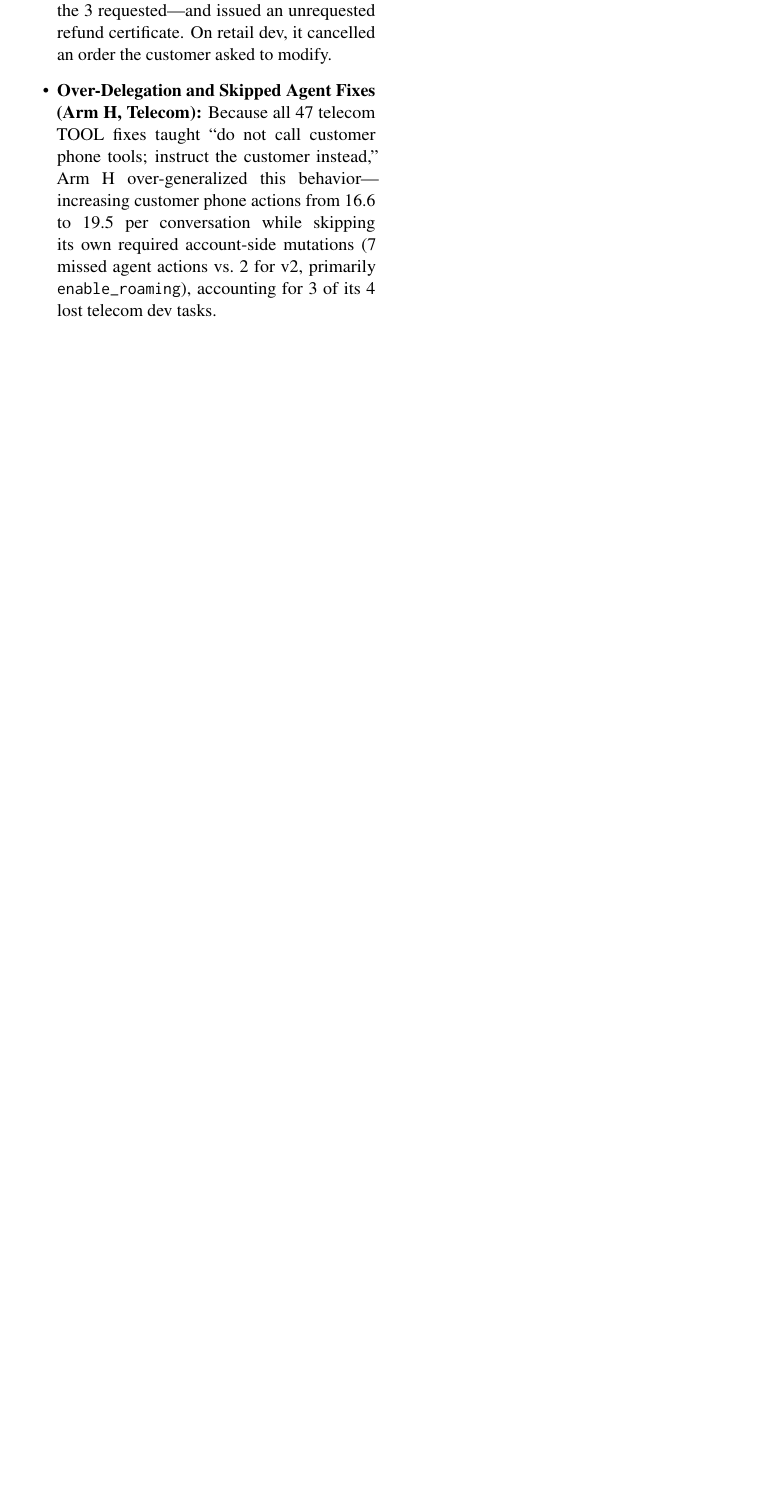
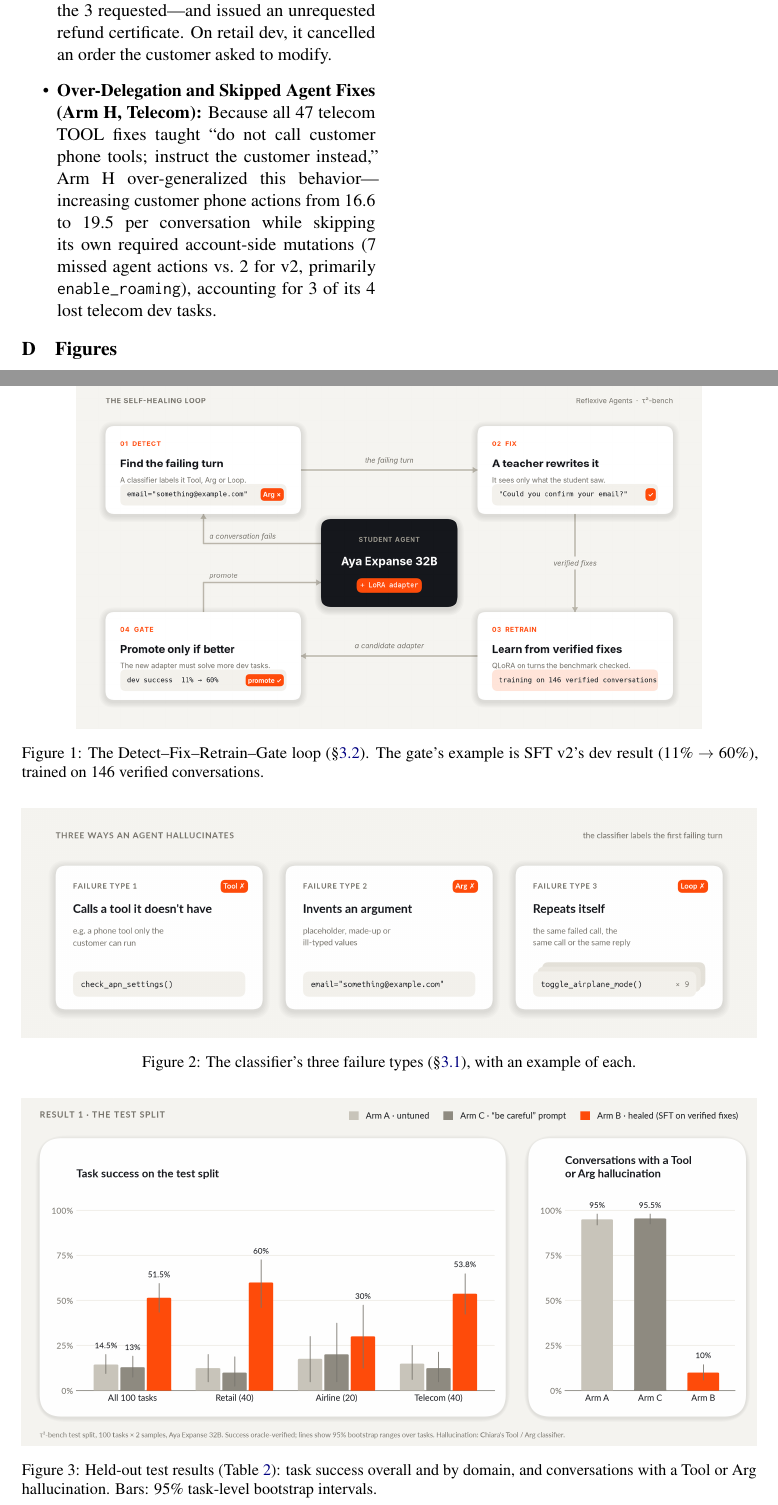
Before and after one commit to CharlieGalvin/lexsi-labs-reflexive-agent, a LaTeX paper (paper/draft/main.tex): part of page 14 of 14 before the commit and two parts of pages 14 and 15 of 16 after it, the two joined at a grey line, cut so that both start at the same text, the shorter picture padded with empty space. Compiled offline with pdfLaTeX.

Commit message:
Write-up gaps against the hackathon's submit page (non-hiring items)
README: research questions and the rules set in advance, ablations table,
checking the automatic judges, seeds, related work, LLM usage statement,
acknowledgements; nav links for the new sections.
Paper: figures appendix (the 4 images, referenced from 3.2), acknowledgements,
and an AI-assistance declaration that says only what was done. Main text
still ends on page 8; every number in the paper is in the committed docs,
configs or results. OUTLINE.md updated to match.

Co-Authored-By: Claude Opus 5.5 <noreply@anthropic.com>

```diff
--- a/paper/draft/main.tex
+++ b/paper/draft/main.tex
@@ -615,3 +617,24 @@ Agent: get\_user\_details(user\_id="mei\_davis\_8935")
     \item \textbf{Over-Delegation and Skipped Agent Fixes (Arm H, Telecom):} Because all 47 telecom TOOL fixes taught ``do not call customer phone tools; instruct the customer instead,'' Arm H over-generalized this behavior---increasing customer phone actions from 16.6 to 19.5 per conversation while skipping its own required account-side mutations (7 missed agent actions vs.\ 2 for v2, primarily \texttt{enable\_roaming}), accounting for 3 of its 4 lost telecom dev tasks.
 \end{itemize}
 
+\section{Figures}
+\label{app:figures}
+
+\begin{figure*}[h]
+\centering
+\includegraphics[width=0.85\textwidth]{figures/heal-loop.png}
+\caption{The Detect--Fix--Retrain--Gate loop (\S\ref{sec:method_loop}). The gate's example is SFT v2's dev result (11\% $\rightarrow$ 60\%), trained on 146 verified conversations.}
+\label{fig:loop}
+\end{figure*}
+
+\begin{figure*}[h]
+\centering
+\includegraphics[width=\textwidth]{figures/failure-types.png}
+\caption{The classifier's three failure types (\S\ref{sec:method_taxonomy}), with an example of each.}
+\label{fig:failure_types}
+\end{figure*}
+
+\begin{figure*}[h]
+\centering
+\includegraphics[width=\textwidth]{figures/test-results.png}
+\caption{Held-out test results (Table~\ref{tab:main_test}): task success overall and by domain, and conversations with a Tool or Arg hallucination. Bars: 95\% task-level bootstrap intervals.}
```
Also changed, not shown: paper/OUTLINE.md (+6 -5 lines), README.md, paper/draft/main.pdf, paper/draft/main.tex (18 more changed lines).
